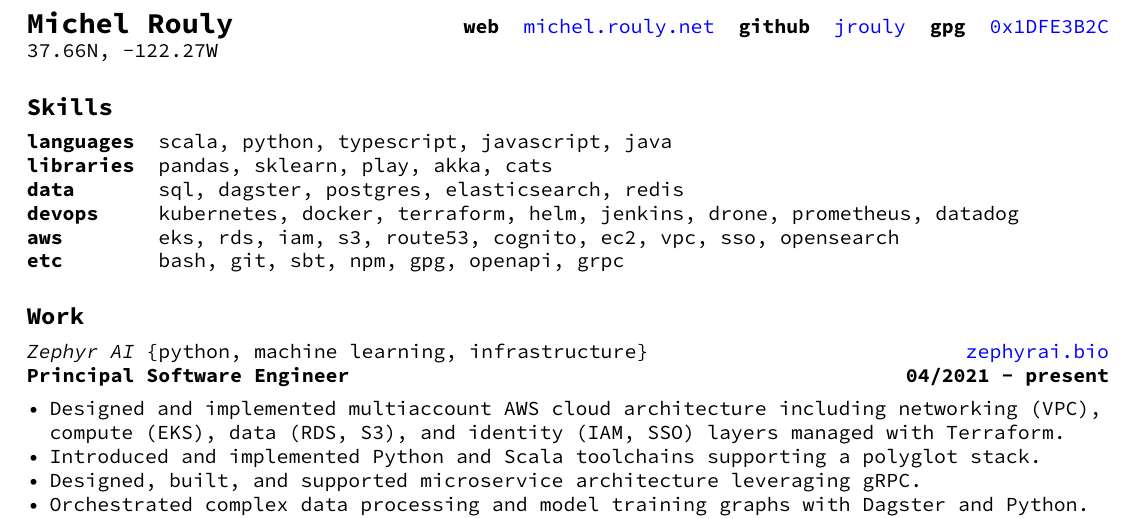
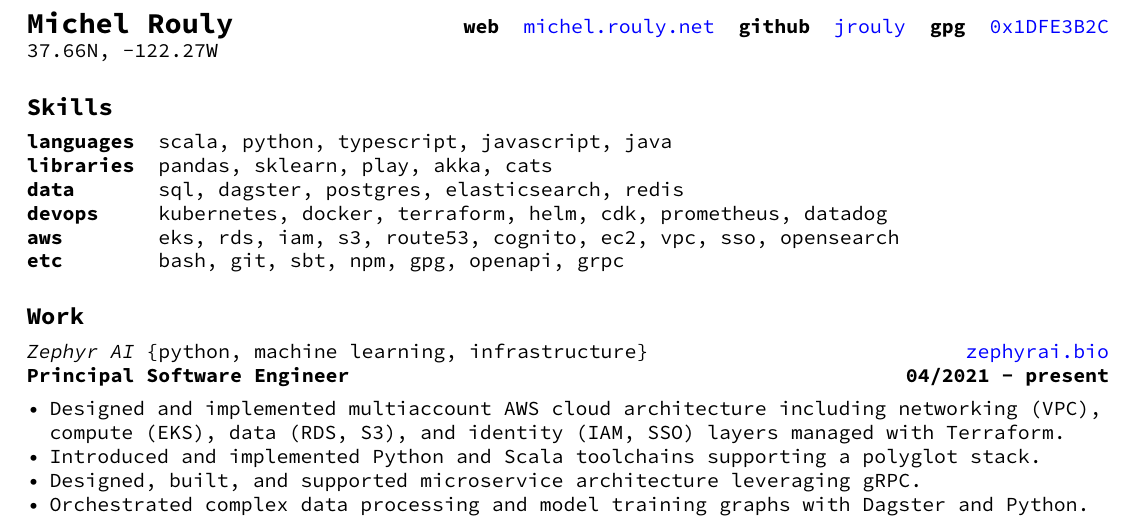
Before and after one commit to jrouly/resume, a LaTeX CV (resume.tex): part of the page, cut so that both start at the same text. Compiled offline with pdfLaTeX.

Commit message:
update skills

```diff
--- a/resume.tex
+++ b/resume.tex
@@ -73,7 +73,7 @@
   \textbf{languages} & scala, python, typescript, javascript, java \\
   \textbf{libraries} & pandas, sklearn, play, akka, cats \\
   \textbf{data} & sql, dagster, postgres, elasticsearch, redis \\
-  \textbf{devops} & kubernetes, docker, terraform, helm, jenkins, drone, prometheus, datadog \\
+  \textbf{devops} & kubernetes, docker, terraform, helm, cdk, prometheus, datadog \\
   \textbf{aws} & eks, rds, iam, s3, route53, cognito, ec2, vpc, sso, opensearch \\
   \textbf{etc} & bash, git, sbt, npm, gpg, openapi, grpc
 \end{tabularx}
```
